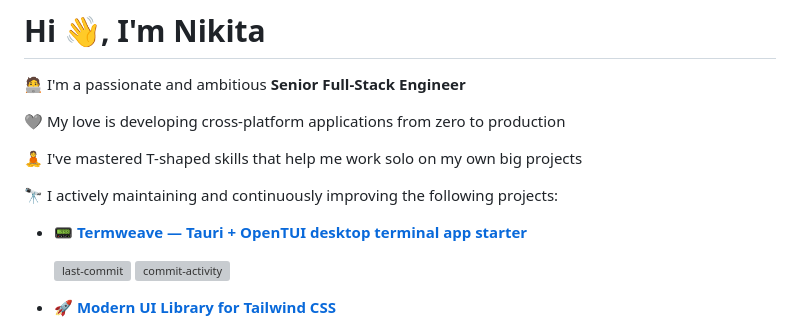
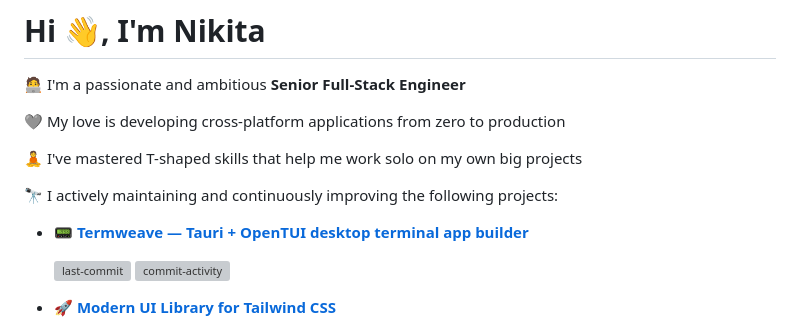
Before and after one commit to nikdelvin/nikdelvin, a Markdown page: README.md, the part around the change. GitHub-like rendering; grey boxes are pictures that could not be loaded.

Commit message:
Termweave launch

```diff
--- a/README.md
+++ b/README.md
@@ -8,7 +8,7 @@
 
 🔭 I actively maintaining and continuously improving the following projects:
 
-- 📟 **[Termweave — Tauri + OpenTUI desktop terminal app starter](https://github.com/nikdelvin/termweave)**
+- 📟 **[Termweave — Tauri + OpenTUI desktop terminal app builder](https://github.com/nikdelvin/termweave)**
 
     [![last-commit](https://img.shields.io/github/last-commit/nikdelvin/termweave?style=flat-square&label=Project%20update)](https://github.com/nikdelvin/termweave/commit/HEAD)
     ![commit-activity](https://img.shields.io/github/commit-activity/t/nikdelvin/termweave?style=flat-square&label=Total%20commits)
```
